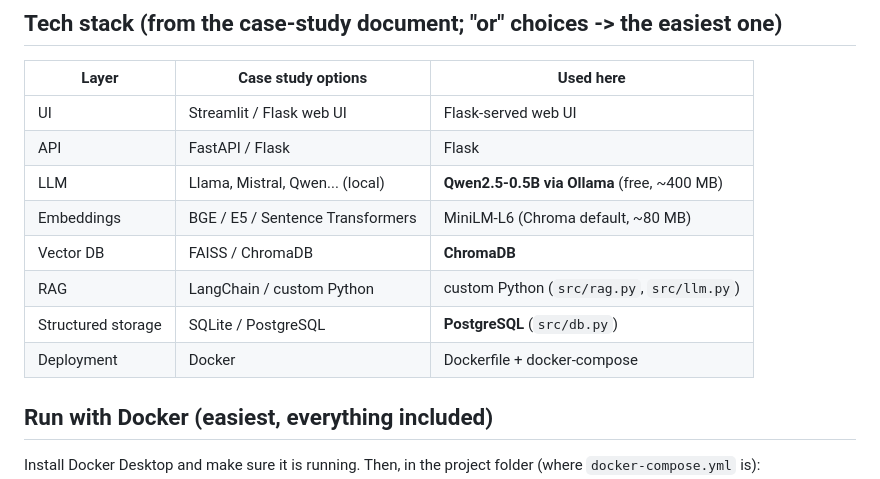
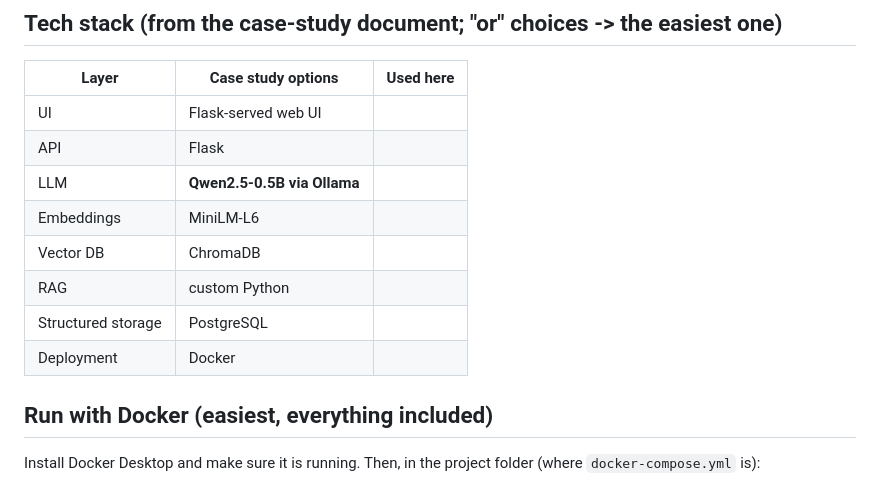
Before and after one commit to monitha2405/HARA-ASIL-assistant, a Markdown page: README.md, the part around the change. Drawn GitHub-style.

```diff
--- a/README.md
+++ b/README.md
@@ -6,14 +6,14 @@ and everything is stored in **PostgreSQL** with human Accept/Reject.
 ## Tech stack (from the case-study document; "or" choices -> the easiest one)
 | Layer | Case study options | Used here |
 |---|---|---|
-| UI | Streamlit / Flask web UI | Flask-served web UI |
-| API | FastAPI / Flask | Flask |
-| LLM | Llama, Mistral, Qwen... (local) | **Qwen2.5-0.5B via Ollama** (free, ~400 MB) |
-| Embeddings | BGE / E5 / Sentence Transformers | MiniLM-L6 (Chroma default, ~80 MB) |
-| Vector DB | FAISS / ChromaDB | **ChromaDB** |
-| RAG | LangChain / custom Python | custom Python (`src/rag.py`, `src/llm.py`) |
-| Structured storage | SQLite / PostgreSQL | **PostgreSQL** (`src/db.py`) |
-| Deployment | Docker | Dockerfile + docker-compose |
+| UI | Flask-served web UI |
+| API | Flask |
+| LLM |  **Qwen2.5-0.5B via Ollama** |
+| Embeddings | MiniLM-L6 |
+| Vector DB | ChromaDB |
+| RAG | custom Python |
+| Structured storage | PostgreSQL |
+| Deployment | Docker |
 
 ## Run with Docker (easiest, everything included)
 Install Docker Desktop and make sure it is running. Then, in the project folder (where `docker-compose.yml` is):
```
